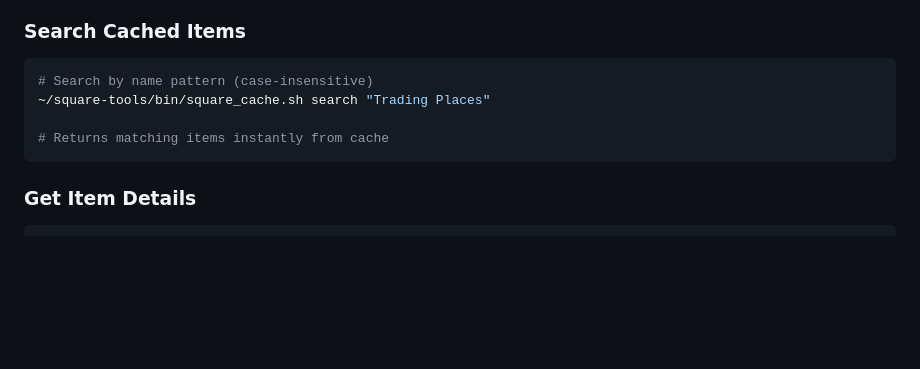
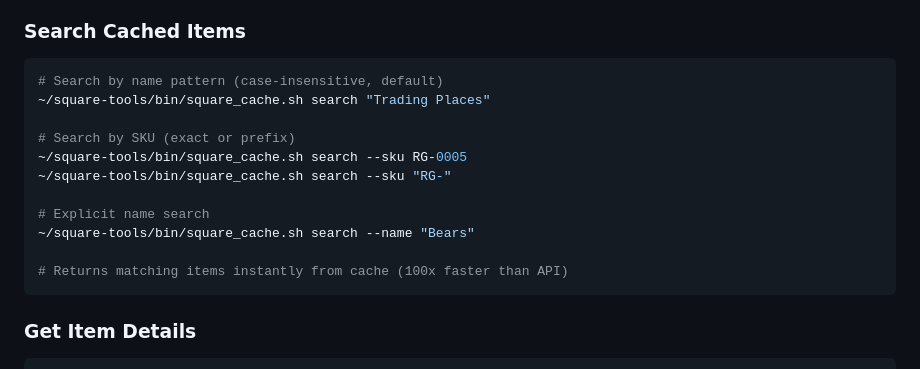
Before and after one commit to richmondgeneral/skills, a Markdown page: square-cache/SKILL.md, the part around the change. GitHub-like rendering; blank space fills up the shorter version.

Commit message:
docs: Add SKU search examples to square-cache skill
- Document --sku flag for SKU-based searches
- Show prefix search pattern (RG-)
- Clarify default name search behavior
- Add explicit --name flag example
- Complements square-tools commit 47cf5e7

Co-Authored-By: Warp <agent@warp.dev>

````diff
--- a/square-cache/SKILL.md
+++ b/square-cache/SKILL.md
@@ -78,10 +78,17 @@ Displays changes with emoji indicators:
 ### Search Cached Items
 
 ```bash
-# Search by name pattern (case-insensitive)
+# Search by name pattern (case-insensitive, default)
 ~/square-tools/bin/square_cache.sh search "Trading Places"
 
-# Returns matching items instantly from cache
+# Search by SKU (exact or prefix)
+~/square-tools/bin/square_cache.sh search --sku RG-0005
+~/square-tools/bin/square_cache.sh search --sku "RG-"
+
+# Explicit name search
+~/square-tools/bin/square_cache.sh search --name "Bears"
+
+# Returns matching items instantly from cache (100x faster than API)
 ```
 
 ### Get Item Details
````
